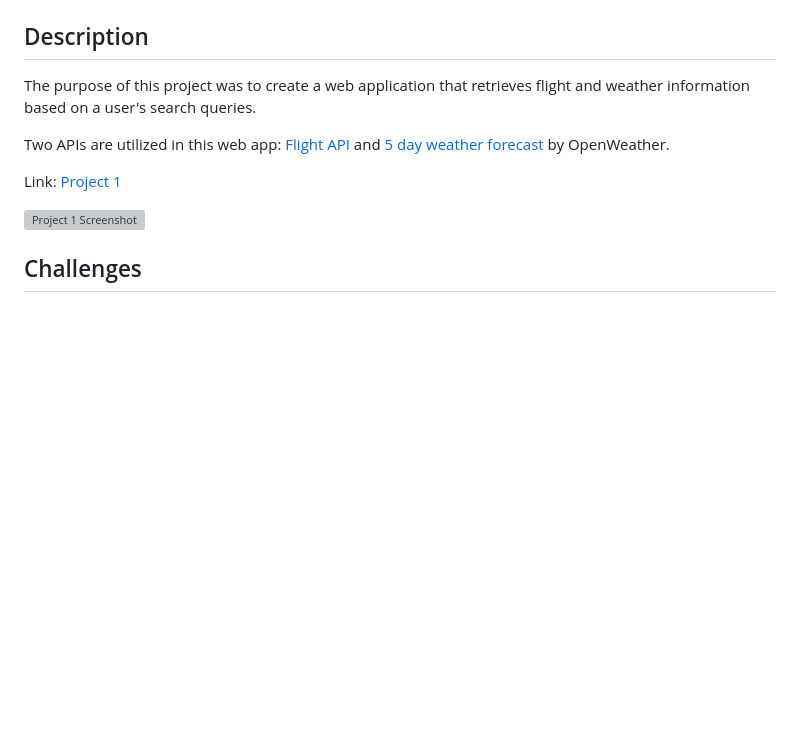
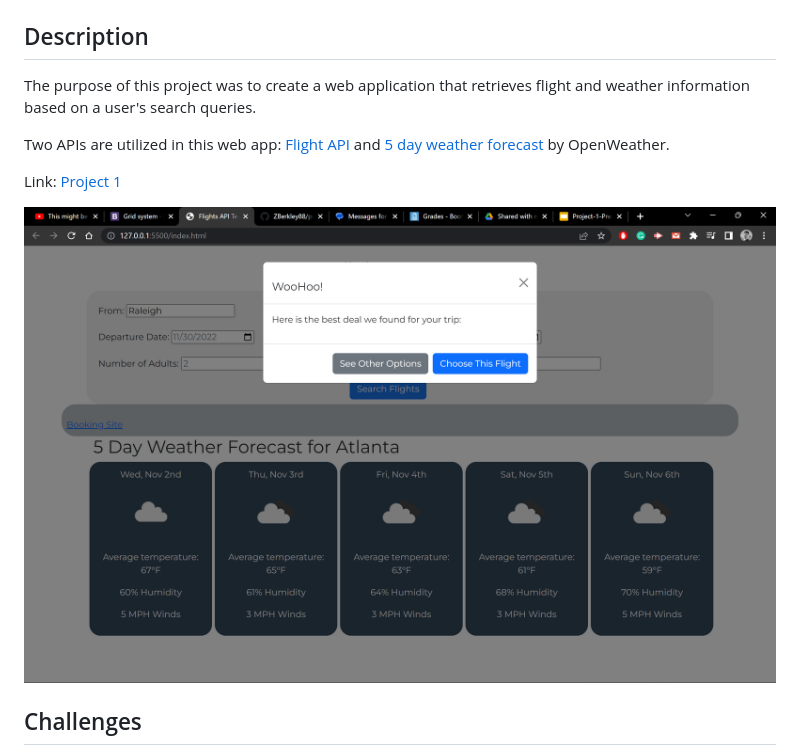
Before and after one commit to ZBerkley88/flycast-trip-planner, a Markdown page: README.md, the part around the change. Drawn GitHub-style; pictures changed too: assets/images/Screenshot_20221101_061308.png (added); blank space fills up the shorter version; grey boxes are pictures that could not be loaded.

```diff
--- a/README.md
+++ b/README.md
@@ -8,7 +8,7 @@ Two APIs are utilized in this web app: [Flight API](https://api.flightapi.io) an
 
 Link: [Project 1](https://zberkley88.github.io/project-1-tentative-name/)
 
-![Project 1 Screenshot](./)
+![Project 1 Screenshot](./assets/images/Screenshot_20221101_061308.png)
 
 
 ## Challenges
```
Also changed, not shown: 5 other files.
